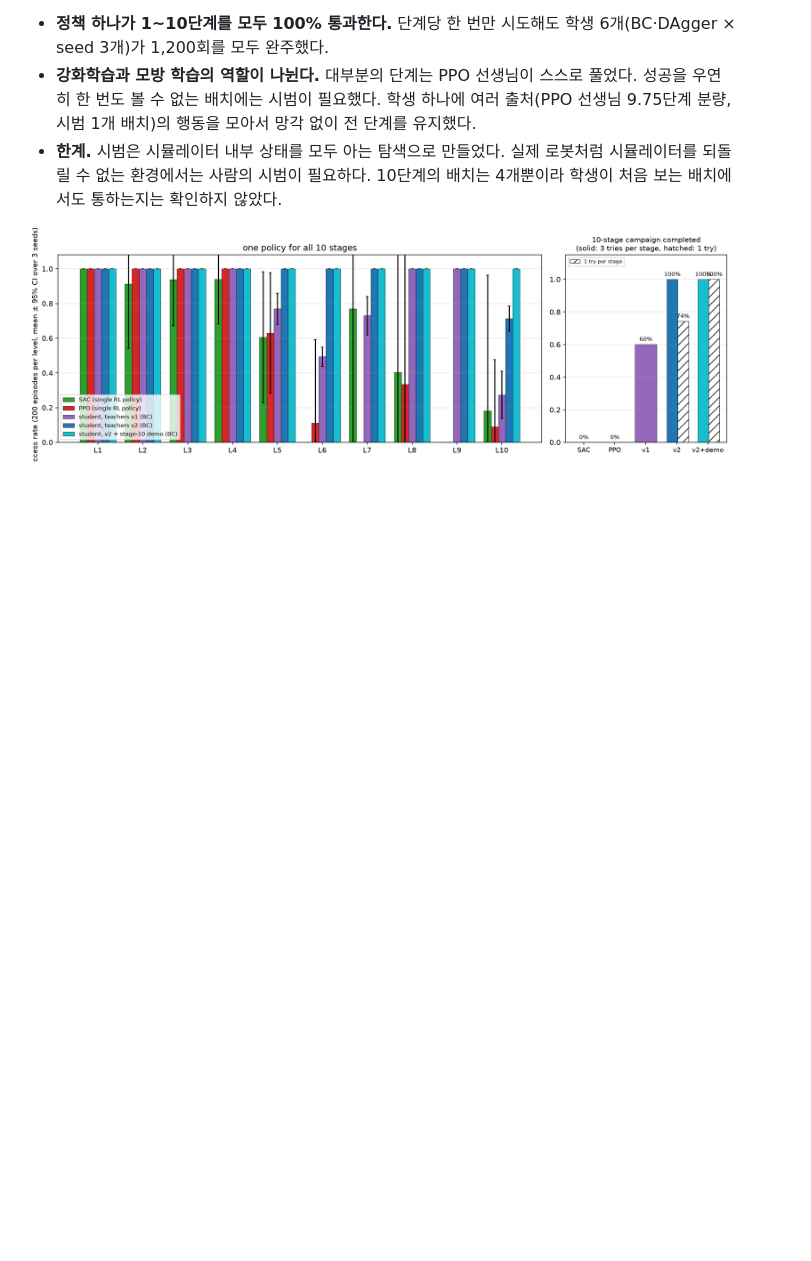
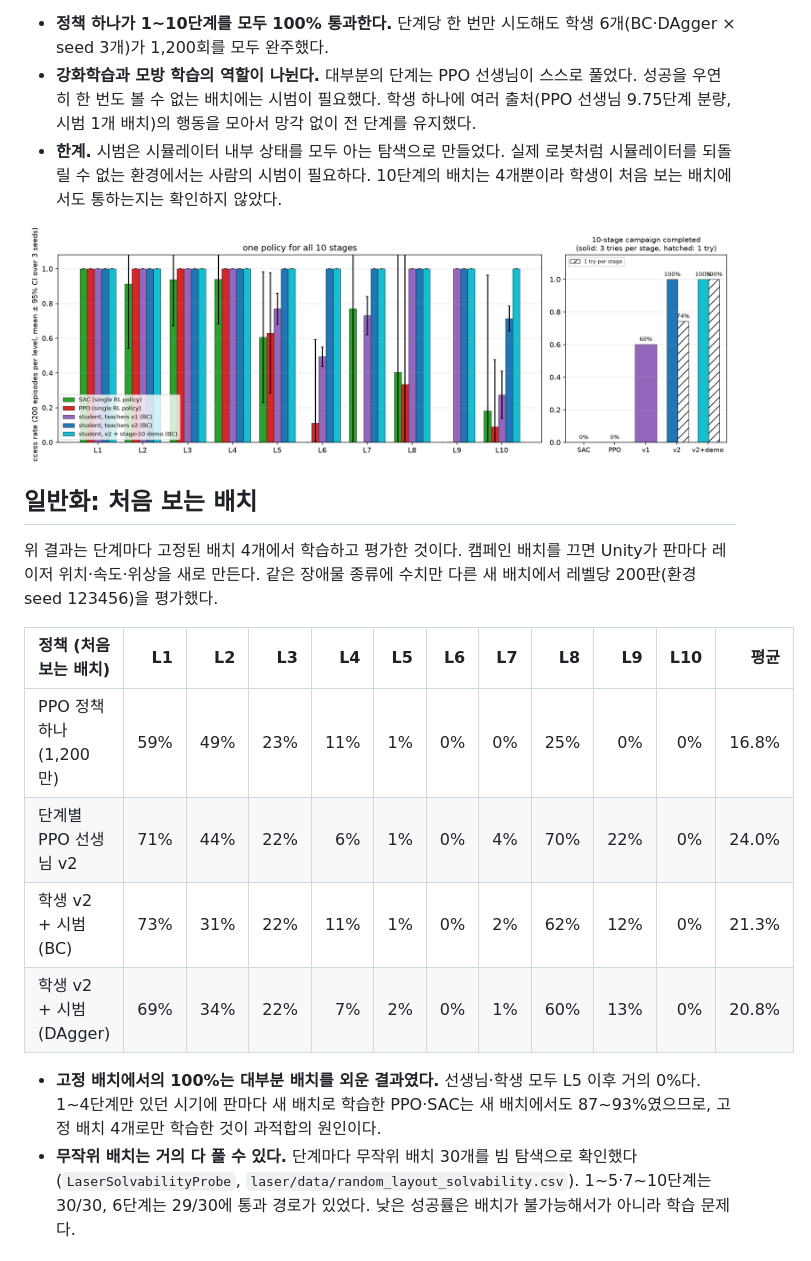
Before and after one commit to changxeokSong/reinforcement_learning, a Markdown page: docs/results.md, the part around one of its changes. Drawn GitHub-style; blank space fills up the shorter version.

```diff
--- a/docs/results.md
+++ b/docs/results.md
@@ -433,3 +433,19 @@ X11·X12에서 정책 하나로 강화학습을 하면 10단계를 한 번도
 - **한계.** 시범은 시뮬레이터 내부 상태를 모두 아는 탐색으로 만들었다. 실제 로봇처럼 시뮬레이터를 되돌릴 수 없는 환경에서는 사람의 시범이 필요하다. 10단계의 배치는 4개뿐이라 학생이 처음 보는 배치에서도 통하는지는 확인하지 않았다.
 
 ![imitation](figures/laser_imitation.png)
+
+
+## 일반화: 처음 보는 배치
+
+위 결과는 단계마다 고정된 배치 4개에서 학습하고 평가한 것이다. 캠페인 배치를 끄면 Unity가 판마다 레이저 위치·속도·위상을 새로 만든다. 같은 장애물 종류에 수치만 다른 새 배치에서 레벨당 200판(환경 seed 123456)을 평가했다.
+
+| 정책 (처음 보는 배치) | L1 | L2 | L3 | L4 | L5 | L6 | L7 | L8 | L9 | L10 | 평균 |
+|---|---:|---:|---:|---:|---:|---:|---:|---:|---:|---:|---:|
+| PPO 정책 하나 (1,200만) | 59% | 49% | 23% | 11% | 1% | 0% | 0% | 25% | 0% | 0% | 16.8% |
+| 단계별 PPO 선생님 v2 | 71% | 44% | 22% | 6% | 1% | 0% | 4% | 70% | 22% | 0% | 24.0% |
+| 학생 v2 + 시범 (BC) | 73% | 31% | 22% | 11% | 1% | 0% | 2% | 62% | 12% | 0% | 21.3% |
+| 학생 v2 + 시범 (DAgger) | 69% | 34% | 22% | 7% | 2% | 0% | 1% | 60% | 13% | 0% | 20.8% |
+
+- **고정 배치에서의 100%는 대부분 배치를 외운 결과였다.** 선생님·학생 모두 L5 이후 거의 0%다. 1~4단계만 있던 시기에 판마다 새 배치로 학습한 PPO·SAC는 새 배치에서도 87~93%였으므로, 고정 배치 4개로만 학습한 것이 과적합의 원인이다.
+- **무작위 배치는 거의 다 풀 수 있다.** 단계마다 무작위 배치 30개를 빔 탐색으로 확인했다(`LaserSolvabilityProbe`, `laser/data/random_layout_solvability.csv`). 1~5·7~10단계는 30/30, 6단계는 29/30에 통과 경로가 있었다. 낮은 성공률은 배치가 불가능해서가 아니라 학습 문제다.
+
```
Also changed, not shown: other parts of docs/results.md (+23 -0 lines), docs/figures/laser_campaign_curves.png (added), 11 other files.
